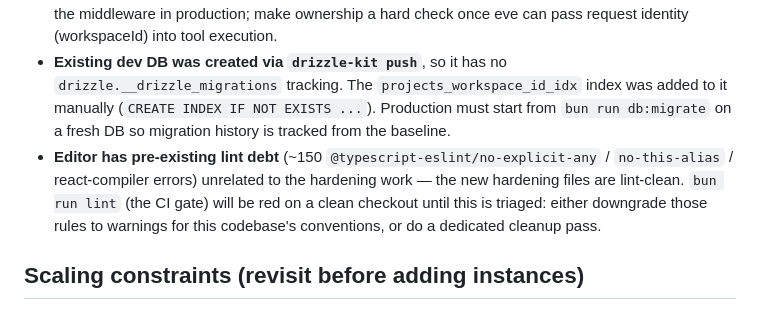
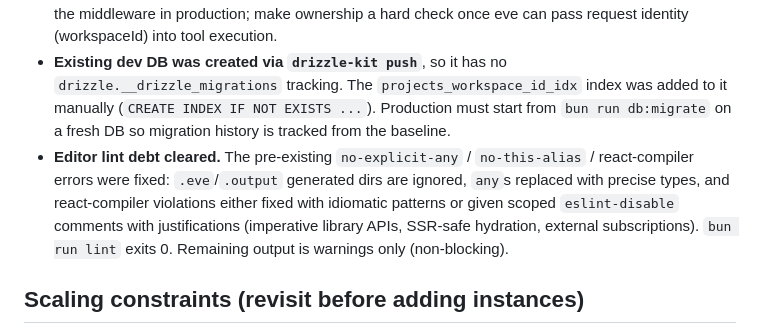
Before and after one commit to Fankrits/SomeScript, a Markdown page: docs/ops-checklist.md, the part around the change. Drawn GitHub-style.

Commit message:
docs(ops): mark editor lint debt as resolved
Co-Authored-By: Claude Fable 5 <noreply@anthropic.com>

```diff
--- a/docs/ops-checklist.md
+++ b/docs/ops-checklist.md
@@ -21,11 +21,12 @@
   `drizzle.__drizzle_migrations` tracking. The `projects_workspace_id_idx` index was added
   to it manually (`CREATE INDEX IF NOT EXISTS ...`). Production must start from
   `bun run db:migrate` on a fresh DB so migration history is tracked from the baseline.
-- **Editor has pre-existing lint debt** (~150 `@typescript-eslint/no-explicit-any` /
-  `no-this-alias` / react-compiler errors) unrelated to the hardening work — the new
-  hardening files are lint-clean. `bun run lint` (the CI gate) will be red on a clean
-  checkout until this is triaged: either downgrade those rules to warnings for this
-  codebase's conventions, or do a dedicated cleanup pass.
+- **Editor lint debt cleared.** The pre-existing `no-explicit-any` / `no-this-alias` /
+  react-compiler errors were fixed: `.eve`/`.output` generated dirs are ignored, `any`s
+  replaced with precise types, and react-compiler violations either fixed with idiomatic
+  patterns or given scoped `eslint-disable` comments with justifications (imperative
+  library APIs, SSR-safe hydration, external subscriptions). `bun run lint` exits 0.
+  Remaining output is warnings only (non-blocking).
 
 ## Scaling constraints (revisit before adding instances)
 - Editor and compiler are **single-instance** services: the editor's differential-upload
```
